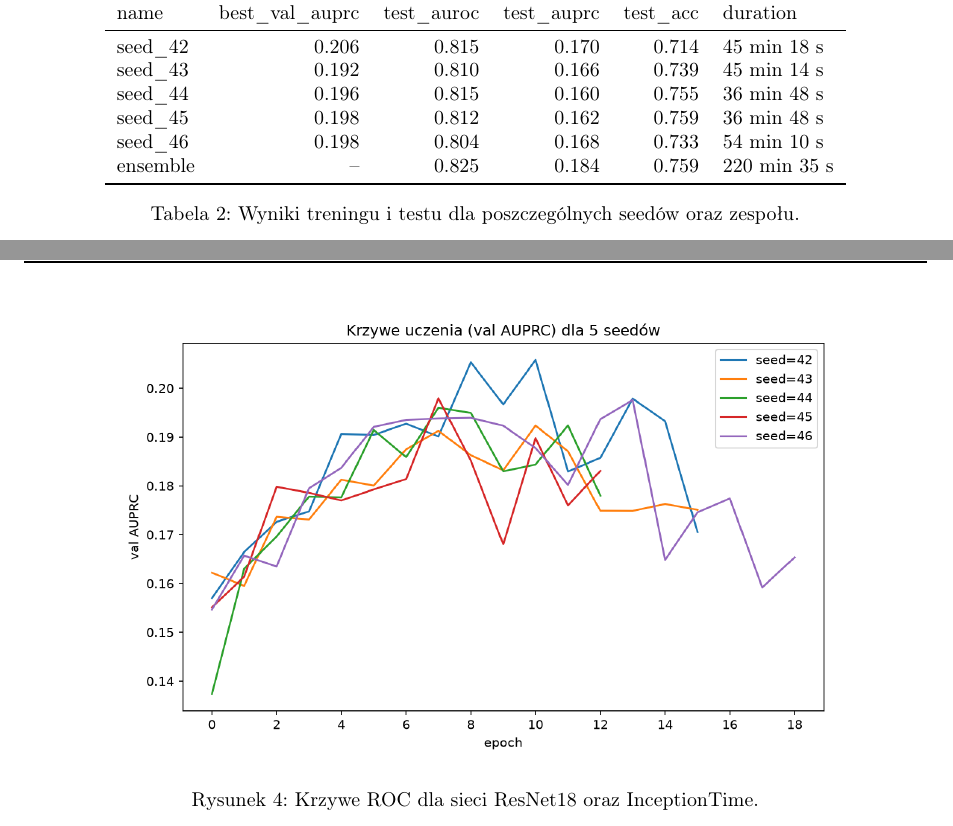
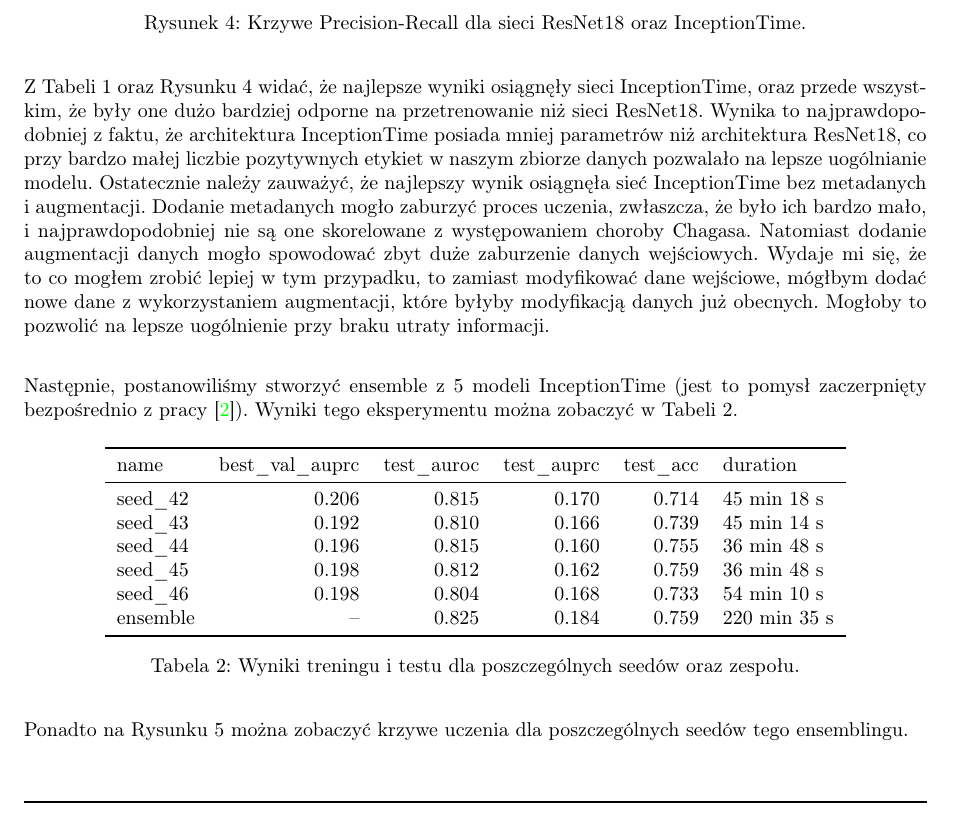
Before and after one commit to amlq-pl/chagas-disease-detection, a LaTeX document (raport/main.tex, which reads raport/Trenowanie_Testowanie_ResNet_InceptionTime/main.tex): two parts of pages 3 and 4 of 4 before the commit and part of page 4 of 5 after it, the two joined at a grey line, cut so that both start at the same text. Compiled offline with pdfLaTeX.

Commit message:
koniec projektu

```diff
--- a/raport/Trenowanie_Testowanie_ResNet_InceptionTime/main.tex
+++ b/raport/Trenowanie_Testowanie_ResNet_InceptionTime/main.tex
@@ -19,11 +32,27 @@
 
-\begin{figure}
+\begin{figure}[H]
   \centering
-  \includegraphics[width=0.8\textwidth]{Trenowanie_Testowanie_ResNet_InceptionTime/ensemble_plot.png}
-  \caption{Krzywe ROC dla sieci ResNet18 oraz InceptionTime.}
-  \label{fig:roc_curves}
+  \includegraphics[width=0.8\textwidth]{Trenowanie_Testowanie_ResNet_InceptionTime/models.png}
+  \caption{Krzywe Precision-Recall dla sieci ResNet18 oraz InceptionTime.}
+  \label{fig:pr_curves}
 \end{figure}
+Z Tabeli \ref{tab:resnet_inception_results} oraz Rysunku \ref{fig:pr_curves} widać, że najlepsze wyniki
+osiągnęły sieci InceptionTime, oraz przede wszystkim, że były one dużo bardziej odporne na przetrenowanie
+niż sieci ResNet18. Wynika to najprawdopodobniej z faktu, że
+architektura InceptionTime posiada mniej parametrów niż architektura ResNet18, co przy bardzo małej liczbie
+pozytywnych etykiet w naszym zbiorze danych pozwalało na lepsze uogólnianie modelu.
+Ostatecznie należy zauważyć, że najlepszy wynik osiągnęła sieć InceptionTime
+bez metadanych i augmentacji. Dodanie metadanych mogło zaburzyć proces uczenia,
+zwłaszcza, że było ich bardzo mało, i najprawdopodobniej nie są one skorelowane
+z występowaniem choroby Chagasa. Natomiast dodanie augmentacji danych mogło
+spowodować zbyt duże zaburzenie danych wejściowych. Wydaje mi się, że to co mogłem zrobić
+lepiej w tym przypadku, to zamiast modyfikować dane wejściowe, mógłbym dodać nowe dane
+z wykorzystaniem augmentacji, które byłyby modyfikacją danych już obecnych. Mogłoby to pozwolić na lepsze uogólnienie
+przy braku utraty informacji.
+\\
 
+Następnie, postanowiliśmy stworzyć ensemble z 5 modeli InceptionTime (jest to pomysł zaczerpnięty
+bezpośrednio z pracy \cite{ismail2020inceptiontime}). Wyniki tego eksperymentu można zobaczyć w Tabeli \ref{tab:ensemble_results}.
 \begin{table}[H]
   \centering
   \begin{tabular}{lrrrrl}
@@ -41,3 +70,5 @@
   \caption{Wyniki treningu i testu dla poszczególnych seedów oraz zespołu.}
   \label{tab:ensemble_results}
 \end{table}
+Ponadto na Rysunku \ref{fig:ensemble_learning_curves} można zobaczyć krzywe uczenia dla poszczególnych
+seedów tego ensemblingu.
@@ -43,0 +79,2 @@
+  \label{fig:ensemble_learning_curves}
+\end{figure}
```
Also changed, not shown: raport/Trenowanie_Testowanie_ResNet_InceptionTime/models.png (added), raport/main.pdf, raport/Trenowanie_Testowanie_ResNet_InceptionTime/main.tex (21 more changed lines).
